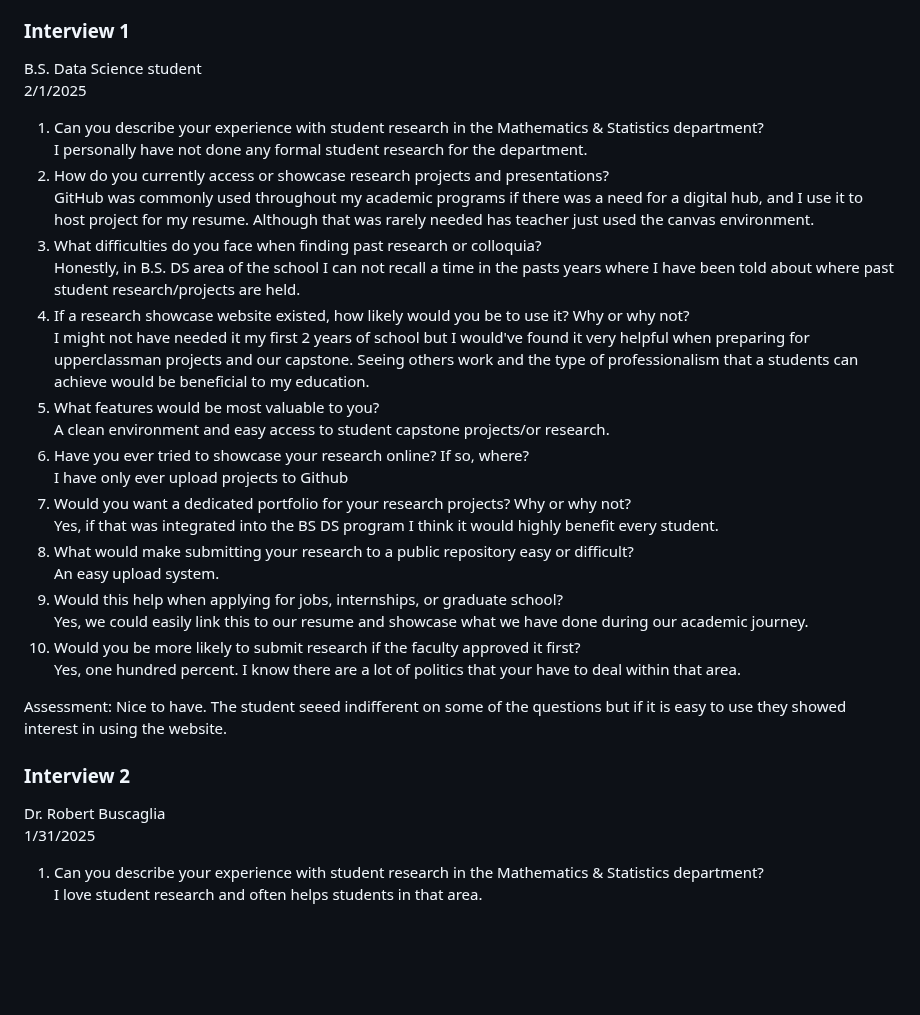
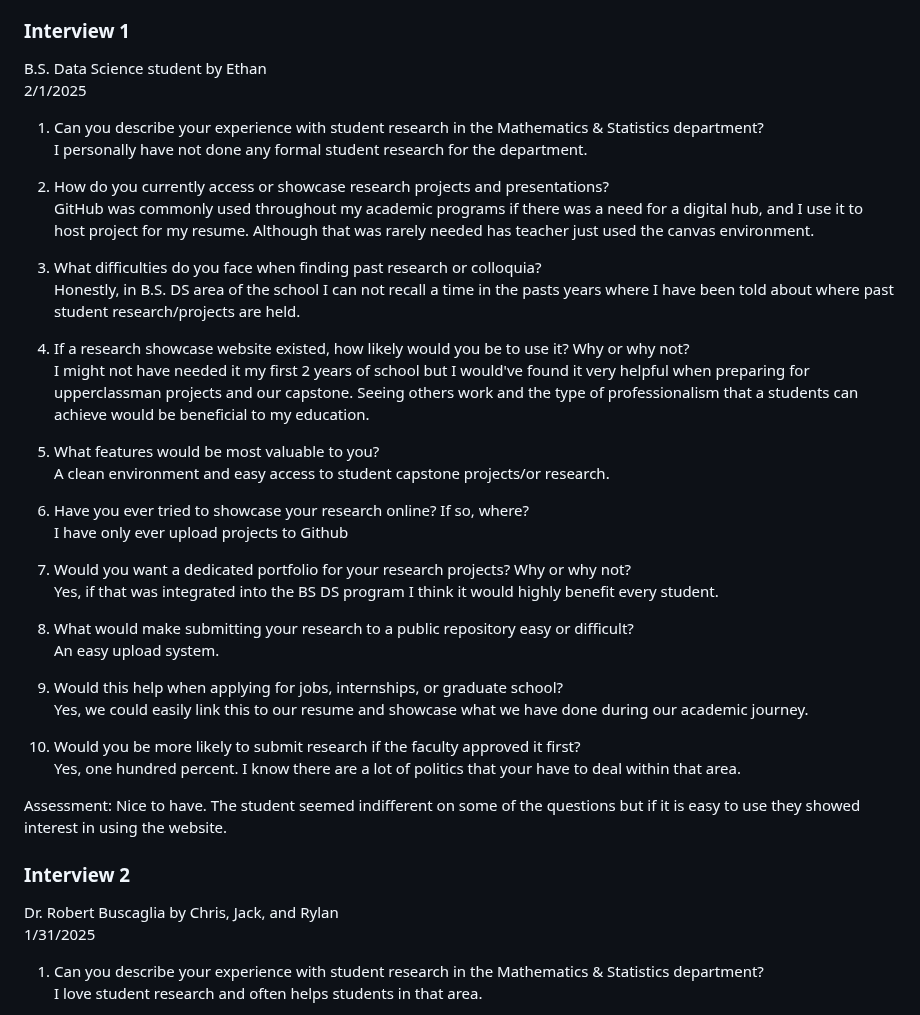
Before and after one commit to Naalu/ds-senior-capstone-projects-website, a Markdown page: deliverables/inception.md, the part around one of its changes. GitHub-like rendering; blank space fills up the shorter version.

```diff
--- a/deliverables/inception.md
+++ b/deliverables/inception.md
@@ -22,35 +22,44 @@ Assessment: Must have / Nice to have / Don’t care (how the interviewee sees th
 Grading criteria (15 points): You should have at least the required number of interviews. For each interview, you should report the required information. The insight should be grounded on the interview and illustrated by the representative quotes.
 
 ### Interview 1
-B.S. Data Science student<br />
+B.S. Data Science student by Ethan<br />
 2/1/2025
 
 1. Can you describe your experience with student research in the Mathematics & Statistics
 department?<br />
 I personally have not done any formal student research for the department.
+
 3. How do you currently access or showcase research projects and presentations?<br />
 GitHub was commonly used throughout my academic programs if there was a need for a digital hub, and I use it to host project for my resume. Although that was rarely needed has teacher just used the canvas environment.
+
 4. What difficulties do you face when finding past research or colloquia?<br />
 Honestly, in B.S. DS area of the school I can not recall a time in the pasts years where I have been told about where past student research/projects are held.
+
 5. If a research showcase website existed, how likely would you be to use it? Why or why not?<br />
 I might not have needed it my first 2 years of school but I would've found it very helpful when preparing for upperclassman projects and our capstone. Seeing others work and the type of professionalism that a students can achieve would be beneficial to my education.
+
 6. What features would be most valuable to you?<br />
 A clean environment and easy access to student capstone projects/or research.
+
 7. Have you ever tried to showcase your research online? If so, where?<br />
 I have only ever upload projects to Github
+
 8. Would you want a dedicated portfolio for your research projects? Why or why not?<br />
 Yes, if that was integrated into the BS DS program I think it would highly benefit every student.
+
 9. What would make submitting your research to a public repository easy or difficult? <br />
 An easy upload system.
+
 10. Would this help when applying for jobs, internships, or graduate school?<br />
 Yes, we could easily link this to our resume and showcase what we have done during our academic journey.
+
 11. Would you be more likely to submit research if the faculty approved it first?<br />
 Yes, one hundred percent. I know there are a lot of politics that your have to deal within that area.
 
-Assessment: Nice to have. The student seeed indifferent on some of the questions but if it is easy to use they showed interest in using the website.
+Assessment: Nice to have. The student seemed indifferent on some of the questions but if it is easy to use they showed interest in using the website.
 
 ### Interview 2
-Dr. Robert Buscaglia<br />
+Dr. Robert Buscaglia by Chris, Jack, and Rylan<br />
 1/31/2025
 
 1. Can you describe your experience with student research in the Mathematics & Statistics department?<br />
```
Also changed, not shown: other parts of deliverables/inception.md (+40 -3 lines).
